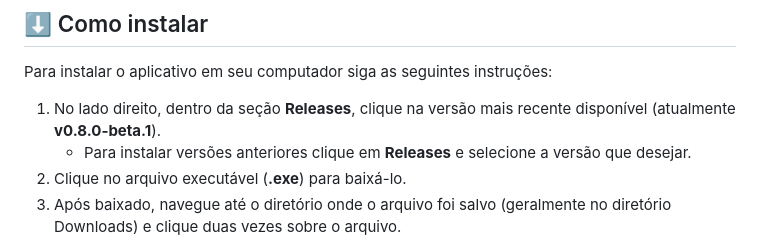
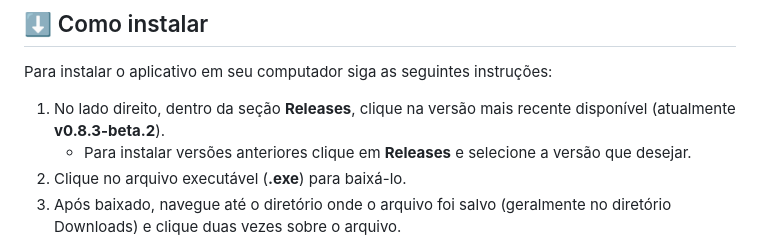
Before and after one commit to luishperna/electron-quick-translation, a Markdown page: README.md, the part around the change. GitHub-like rendering.

Commit message:
Ajuste na versão mais recente

```diff
--- a/README.md
+++ b/README.md
@@ -56,7 +56,7 @@ Desenvolvido para facilitar o aprendizado de novos idiomas para qualquer pessoa
 
 Para instalar o aplicativo em seu computador siga as seguintes instruções:
 
-1. No lado direito, dentro da seção **Releases**, clique na versão mais recente disponível (atualmente **v0.8.0-beta.1**).
+1. No lado direito, dentro da seção **Releases**, clique na versão mais recente disponível (atualmente **v0.8.3-beta.2**).
    - Para instalar versões anteriores clique em **Releases** e selecione a versão que desejar.
 2. Clique no arquivo executável (**.exe**) para baixá-lo.
 3. Após baixado, navegue até o diretório onde o arquivo foi salvo (geralmente no diretório Downloads) e clique duas vezes sobre o arquivo.
```
